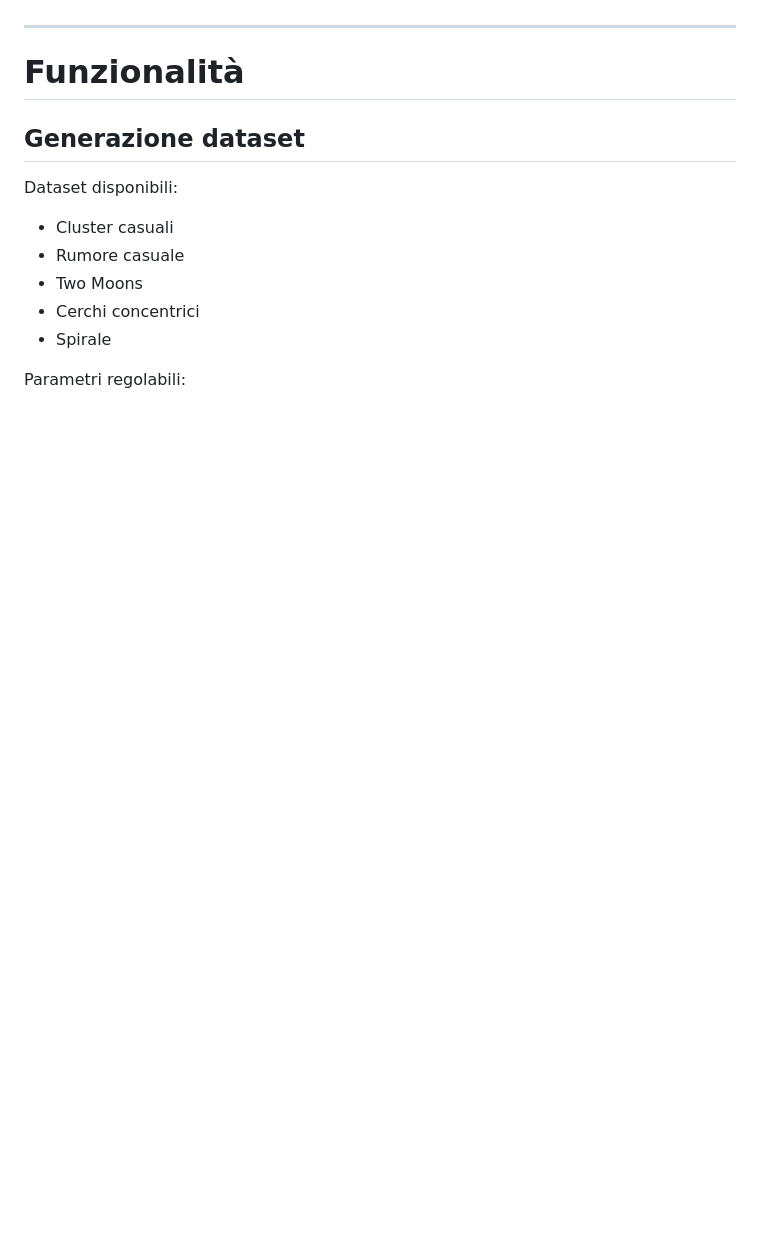
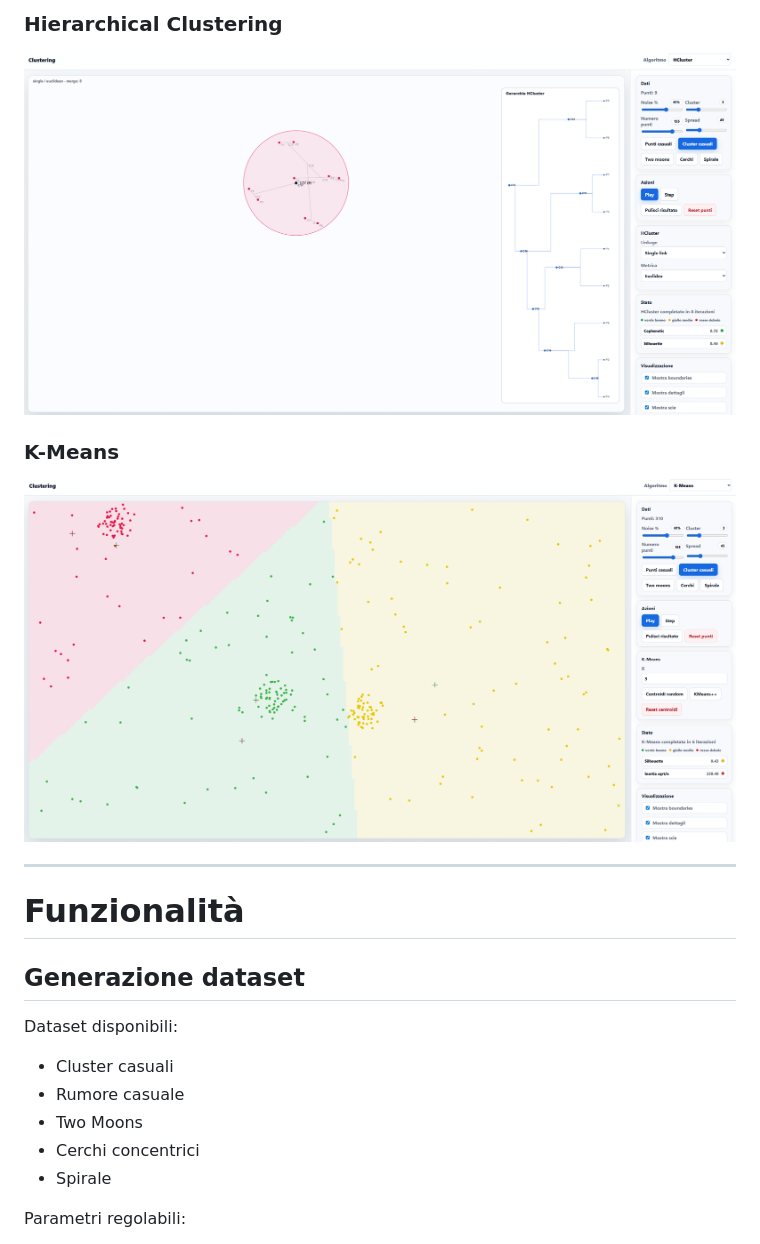
Before and after one commit to marcomariani98/clustering-playground, a Markdown page: README.md, the part around the change printed below. Rendered like a GitHub page; pictures changed too: imgs/hcluster.png (added), imgs/kmeanspng.png (added); blank space fills up the shorter version.

```diff
--- a/README.md
+++ b/README.md
@@ -25,3 +39,8 @@ L’obiettivo principale è educativo e visuale, non la performance scientifica
+### Hierarchical Clustering
+![HCluster](imgs/hcluster.png)
+
+### K-Means
+![KMeans](imgs/kmeanspng.png)
 
 ---
 
```
Also changed, not shown: other parts of README.md (+14 -0 lines), imgs/dbscan.png (added), imgs/gmm.png (added), imgs/spectral.png (added).
